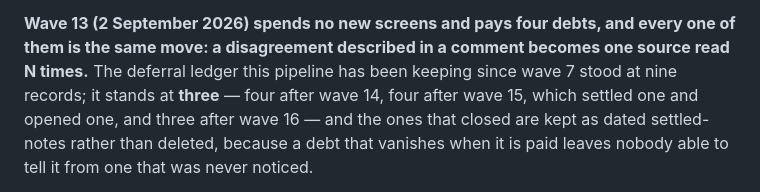
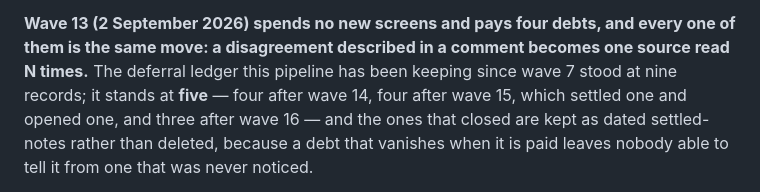
Before and after one commit to jerrychokes/strataflow-mockup, a Markdown page: README.md, the part around the change. Rendered like a GitHub page.

```diff
--- a/README.md
+++ b/README.md
@@ -998,7 +998,7 @@ uses and exactly what this screen draws.
 **Wave 13 (2 September 2026) spends no new screens and pays four debts, and every one of
 them is the same move: a disagreement described in a comment becomes one source read N
 times.** The deferral ledger this pipeline has been keeping since wave 7 stood at nine
-records; it stands at **three** — four after wave 14, four after wave 15, which settled one and opened one, and three after wave 16 — and the ones that closed are kept as
+records; it stands at **five** — four after wave 14, four after wave 15, which settled one and opened one, and three after wave 16 — and the ones that closed are kept as
 dated settled-notes rather than deleted, because a debt that vanishes when it is paid leaves
 nobody able to tell it from one that was never noticed.
 
```
Also changed, not shown: audits/2026-09-03-wave16-audit.md (added, +126 -0 lines), audits/2026-09-03-wave16-response.md (added, +54 -0 lines).
